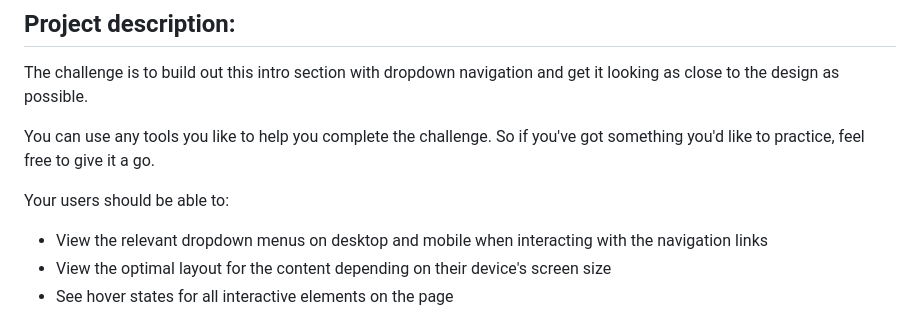
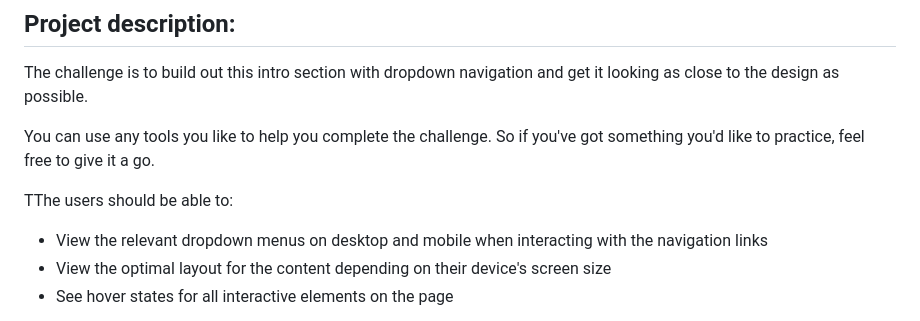
Before and after one commit to PeJiR/intro-section-with-dropdown-navigation-main, a Markdown page: README.md, the part around the change. GitHub-like rendering.

```diff
--- a/README.md
+++ b/README.md
@@ -33,7 +33,7 @@ The challenge is to build out this intro section with dropdown navigation and ge
 
 You can use any tools you like to help you complete the challenge. So if you've got something you'd like to practice, feel free to give it a go.
 
-Your users should be able to:
+TThe users should be able to:
 
 - View the relevant dropdown menus on desktop and mobile when interacting with the navigation links
 - View the optimal layout for the content depending on their device's screen size
```
